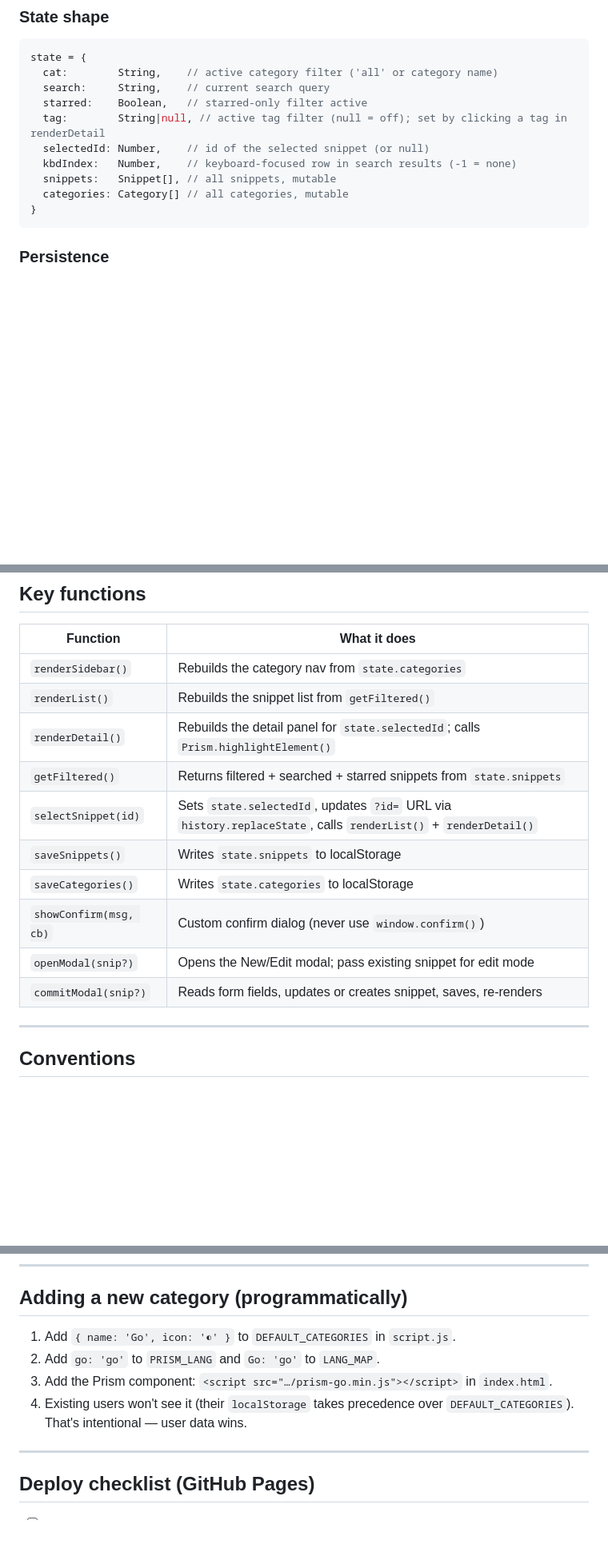
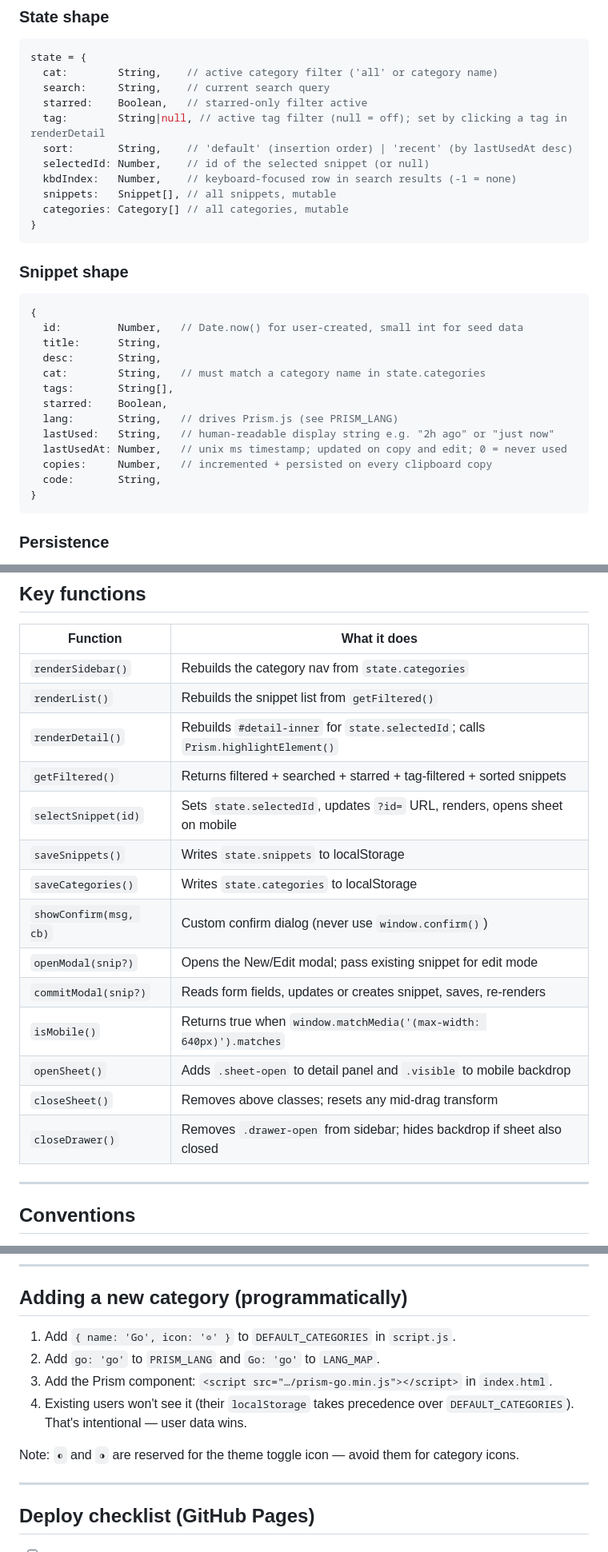
Before and after one commit to ieeks/snipvault, a Markdown page: CLAUDE.md, 3 parts joined by grey strips. Shown at 80% size. Drawn GitHub-style; blank space fills up the shorter version.

````diff
--- a/CLAUDE.md
+++ b/CLAUDE.md
@@ -27,10 +27,29 @@ state = {
   search:     String,    // current search query
   starred:    Boolean,   // starred-only filter active
   tag:        String|null, // active tag filter (null = off); set by clicking a tag in renderDetail
+  sort:       String,    // 'default' (insertion order) | 'recent' (by lastUsedAt desc)
   selectedId: Number,    // id of the selected snippet (or null)
   kbdIndex:   Number,    // keyboard-focused row in search results (-1 = none)
   snippets:   Snippet[], // all snippets, mutable
   categories: Category[] // all categories, mutable
+}
+```
+
+### Snippet shape
+
+```js
+{
+  id:         Number,   // Date.now() for user-created, small int for seed data
+  title:      String,
+  desc:       String,
+  cat:        String,   // must match a category name in state.categories
+  tags:       String[],
+  starred:    Boolean,
+  lang:       String,   // drives Prism.js (see PRISM_LANG)
+  lastUsed:   String,   // human-readable display string e.g. "2h ago" or "just now"
+  lastUsedAt: Number,   // unix ms timestamp; updated on copy and edit; 0 = never used
+  copies:     Number,   // incremented + persisted on every clipboard copy
+  code:       String,
 }
 ```
 
@@ -46,14 +65,18 @@ Every mutation must call `saveSnippets()` or `saveCategories()` before re-render
 |----------|-------------|
 | `renderSidebar()` | Rebuilds the category nav from `state.categories` |
 | `renderList()` | Rebuilds the snippet list from `getFiltered()` |
-| `renderDetail()` | Rebuilds the detail panel for `state.selectedId`; calls `Prism.highlightElement()` |
-| `getFiltered()` | Returns filtered + searched + starred snippets from `state.snippets` |
-| `selectSnippet(id)` | Sets `state.selectedId`, updates `?id=` URL via `history.replaceState`, calls `renderList()` + `renderDetail()` |
+| `renderDetail()` | Rebuilds `#detail-inner` for `state.selectedId`; calls `Prism.highlightElement()` |
+| `getFiltered()` | Returns filtered + searched + starred + tag-filtered + sorted snippets |
+| `selectSnippet(id)` | Sets `state.selectedId`, updates `?id=` URL, renders, opens sheet on mobile |
 | `saveSnippets()` | Writes `state.snippets` to localStorage |
 | `saveCategories()` | Writes `state.categories` to localStorage |
 | `showConfirm(msg, cb)` | Custom confirm dialog (never use `window.confirm()`) |
 | `openModal(snip?)` | Opens the New/Edit modal; pass existing snippet for edit mode |
 | `commitModal(snip?)` | Reads form fields, updates or creates snippet, saves, re-renders |
+| `isMobile()` | Returns true when `window.matchMedia('(max-width: 640px)').matches` |
+| `openSheet()` | Adds `.sheet-open` to detail panel and `.visible` to mobile backdrop |
+| `closeSheet()` | Removes above classes; resets any mid-drag transform |
+| `closeDrawer()` | Removes `.drawer-open` from sidebar; hides backdrop if sheet also closed |
 
 ---
 
@@ -87,10 +112,12 @@ Every mutation must call `saveSnippets()` or `saveCategories()` before re-render
 
 ## Adding a new category (programmatically)
 
-1. Add `{ name: 'Go', icon: '◐' }` to `DEFAULT_CATEGORIES` in `script.js`.
+1. Add `{ name: 'Go', icon: '◎' }` to `DEFAULT_CATEGORIES` in `script.js`.
 2. Add `go: 'go'` to `PRISM_LANG` and `Go: 'go'` to `LANG_MAP`.
 3. Add the Prism component: `<script src="…/prism-go.min.js"></script>` in `index.html`.
 4. Existing users won't see it (their `localStorage` takes precedence over `DEFAULT_CATEGORIES`). That's intentional — user data wins.
+
+Note: `◐` and `◑` are reserved for the theme toggle icon — avoid them for category icons.
 
 ---
 
````
Also changed, not shown: other parts of CLAUDE.md (+2 -0 lines), CHANGELOG.md (+14 -0 lines), README.md (+10 -7 lines).
